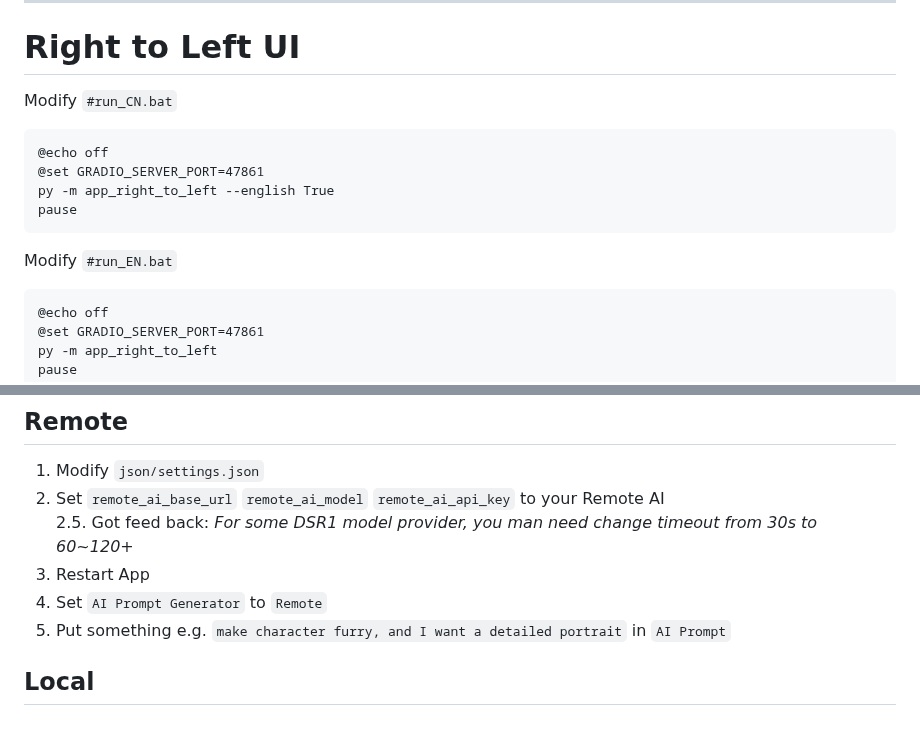
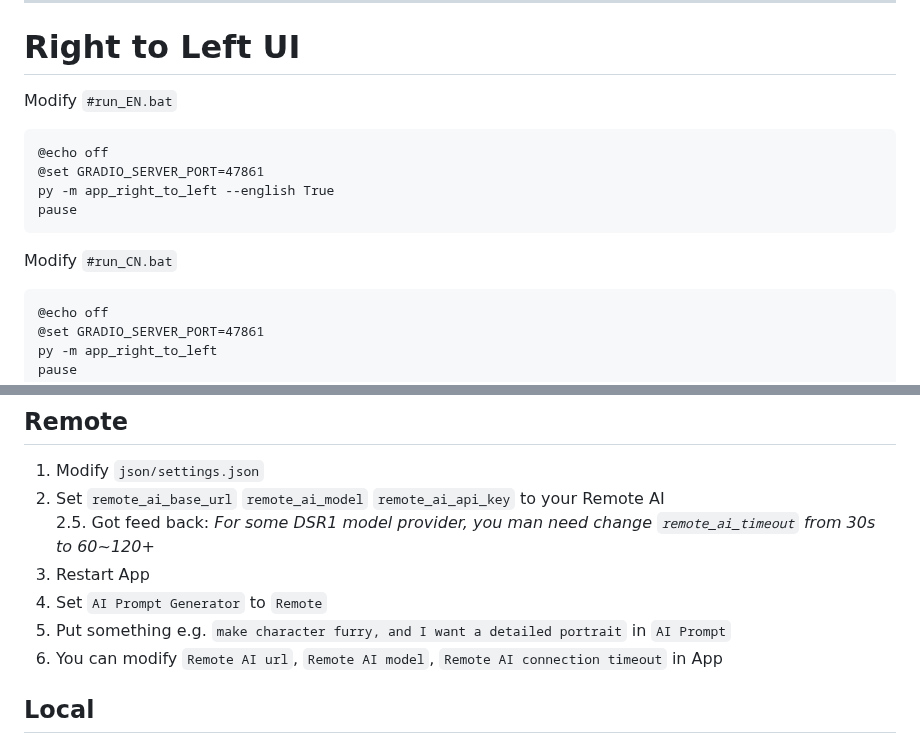
Before and after one commit to senopui/character_select_stand_alone_app, a Markdown page: README.md, 2 parts joined by grey strips. GitHub-like rendering.

````diff
--- a/README.md
+++ b/README.md
@@ -40,7 +40,7 @@ Special thanks to [lanner0403](https://github.com/lanner0403/WAI-NSFW-illustriou
 ------
 
 # Right to Left UI
-Modify `#run_CN.bat`
+Modify `#run_EN.bat`
 ```
 @echo off
 @set GRADIO_SERVER_PORT=47861
@@ -48,7 +48,7 @@ py -m app_right_to_left --english True
 pause
 ```
 
-Modify `#run_EN.bat`
+Modify `#run_CN.bat`
 ```
 @echo off
 @set GRADIO_SERVER_PORT=47861
@@ -61,10 +61,11 @@ pause
 ## Remote
 1. Modify `json/settings.json`
 2. Set `remote_ai_base_url` `remote_ai_model` `remote_ai_api_key` to your Remote AI
-2.5. Got feed back: *For some DSR1 model provider, you man need change timeout from 30s to 60~120+*
+2.5. Got feed back: *For some DSR1 model provider, you man need change `remote_ai_timeout` from 30s to 60~120+*
 3. Restart App
 4. Set `AI Prompt Generator` to `Remote`
 5. Put something e.g. `make character furry, and I want a detailed portrait` in `AI Prompt`
+6. You can modify `Remote AI url`, `Remote AI model`, `Remote AI connection timeout` in App
 
 ## Local
 1. Make sure you know how to build [Llama.cpp](https://github.com/ggml-org/llama.cpp) yourself, or download them from trusted source
````
